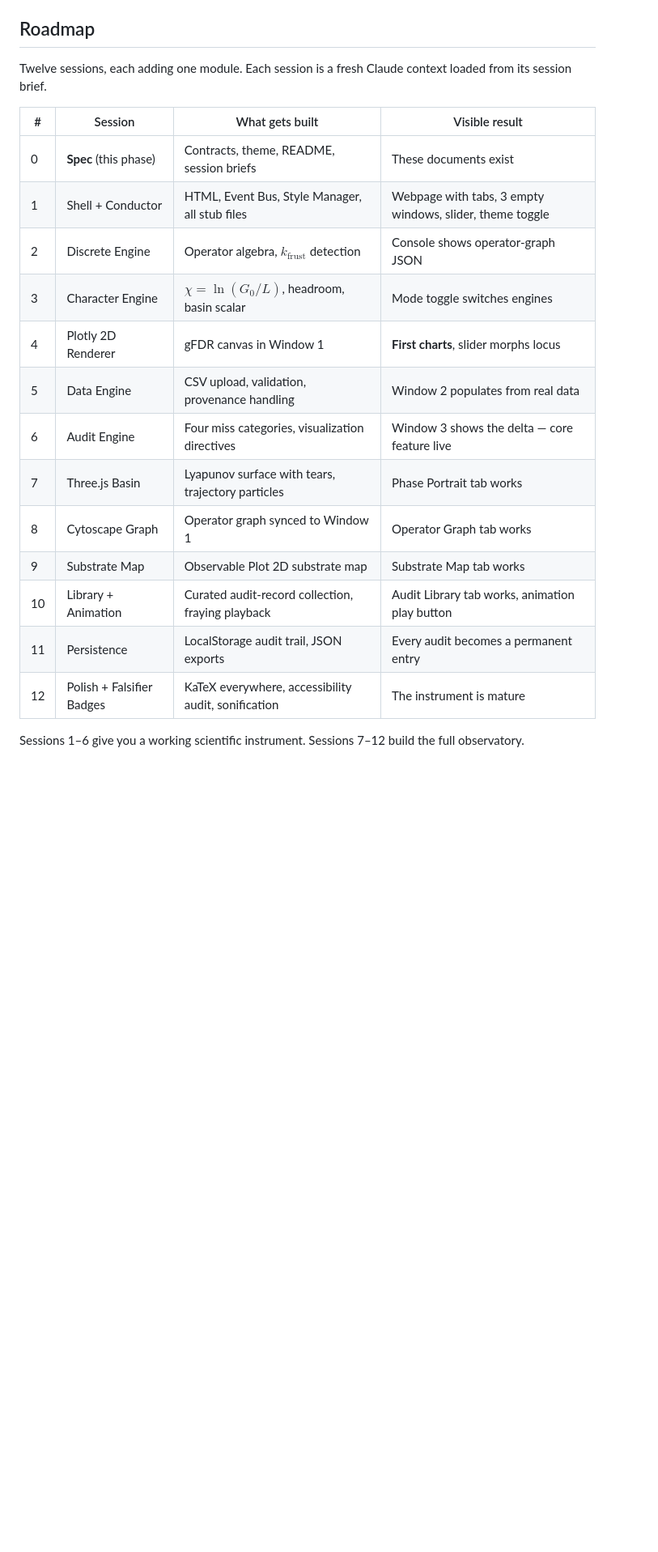
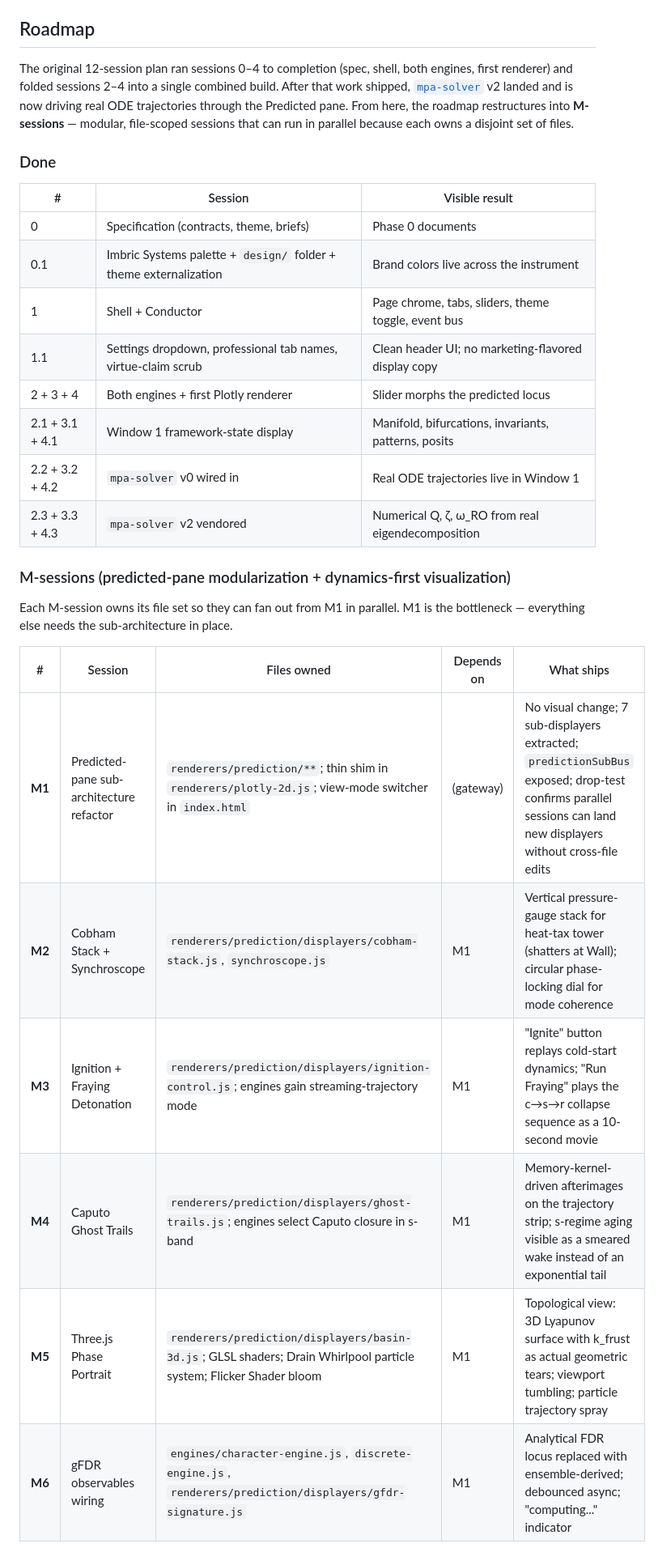
Before and after one commit to ronviers/mpa-auditor, a Markdown page: README.md, the part around one of its changes. Shown at 81% size. GitHub-like rendering; blank space fills up the shorter version.

```diff
--- a/README.md
+++ b/README.md
@@ -111,22 +111,31 @@ Run that from inside `H:\mpa-auditor`, then open `http://localhost:8000` in a br
 
 ## Roadmap
 
-Twelve sessions, each adding one module. Each session is a fresh Claude context loaded from its session brief.
+The original 12-session plan ran sessions 0–4 to completion (spec, shell, both engines, first renderer) and folded sessions 2–4 into a single combined build. After that work shipped, [`mpa-solver`](https://github.com/ronviers/mpa-solver) v2 landed and is now driving real ODE trajectories through the Predicted pane. From here, the roadmap restructures into **M-sessions** — modular, file-scoped sessions that can run in parallel because each owns a disjoint set of files.
 
-| # | Session | What gets built | Visible result |
-|---|---------|----------------|----------------|
-| 0 | **Spec** (this phase) | Contracts, theme, README, session briefs | These documents exist |
-| 1 | Shell + Conductor | HTML, Event Bus, Style Manager, all stub files | Webpage with tabs, 3 empty windows, slider, theme toggle |
-| 2 | Discrete Engine | Operator algebra, $k_\text{frust}$ detection | Console shows operator-graph JSON |
-| 3 | Character Engine | $\chi = \ln(G_0/L)$, headroom, basin scalar | Mode toggle switches engines |
-| 4 | Plotly 2D Renderer | gFDR canvas in Window 1 | **First charts**, slider morphs locus |
-| 5 | Data Engine | CSV upload, validation, provenance handling | Window 2 populates from real data |
-| 6 | Audit Engine | Four miss categories, visualization directives | Window 3 shows the delta — core feature live |
-| 7 | Three.js Basin | Lyapunov surface with tears, trajectory particles | Phase Portrait tab works |
-| 8 | Cytoscape Graph | Operator graph synced to Window 1 | Operator Graph tab works |
-| 9 | Substrate Map | Observable Plot 2D substrate map | Substrate Map tab works |
-| 10 | Library + Animation | Curated audit-record collection, fraying playback | Audit Library tab works, animation play button |
-| 11 | Persistence | LocalStorage audit trail, JSON exports | Every audit becomes a permanent entry |
-| 12 | Polish + Falsifier Badges | KaTeX everywhere, accessibility audit, sonification | The instrument is mature |
+### Done
 
-Sessions 1–6 give you a working scientific instrument. Sessions 7–12 build the full observatory.
+| # | Session | Visible result |
+|---|---|---|
+| 0   | Specification (contracts, theme, briefs) | Phase 0 documents |
+| 0.1 | Imbric Systems palette + `design/` folder + theme externalization | Brand colors live across the instrument |
+| 1   | Shell + Conductor | Page chrome, tabs, sliders, theme toggle, event bus |
+| 1.1 | Settings dropdown, professional tab names, virtue-claim scrub | Clean header UI; no marketing-flavored display copy |
+| 2 + 3 + 4 | Both engines + first Plotly renderer | Slider morphs the predicted locus |
+| 2.1 + 3.1 + 4.1 | Window 1 framework-state display | Manifold, bifurcations, invariants, patterns, posits |
+| 2.2 + 3.2 + 4.2 | `mpa-solver` v0 wired in | Real ODE trajectories live in Window 1 |
+| 2.3 + 3.3 + 4.3 | `mpa-solver` v2 vendored | Numerical Q, ζ, ω_RO from real eigendecomposition |
+
+### M-sessions (predicted-pane modularization + dynamics-first visualization)
+
+Each M-session owns its file set so they can fan out from M1 in parallel. M1 is the bottleneck — everything else needs the sub-architecture in place.
+
+| # | Session | Files owned | Depends on | What ships |
+|---|---|---|---|---|
+| **M1** | Predicted-pane sub-architecture refactor | `renderers/prediction/**`; thin shim in `renderers/plotly-2d.js`; view-mode switcher in `index.html` | (gateway) | No visual change; 7 sub-displayers extracted; `predictionSubBus` exposed; drop-test confirms parallel sessions can land new displayers without cross-file edits |
+| **M2** | Cobham Stack + Synchroscope | `renderers/prediction/displayers/cobham-stack.js`, `synchroscope.js` | M1 | Vertical pressure-gauge stack for heat-tax tower (shatters at Wall); circular phase-locking dial for mode coherence |
+| **M3** | Ignition + Fraying Detonation | `renderers/prediction/displayers/ignition-control.js`; engines gain streaming-trajectory mode | M1 | "Ignite" button replays cold-start dynamics; "Run Fraying" plays the c→s→r collapse sequence as a 10-second movie |
+| **M4** | Caputo Ghost Trails | `renderers/prediction/displayers/ghost-trails.js`; engines select Caputo closure in s-band | M1 | Memory-kernel-driven afterimages on the trajectory strip; s-regime aging visible as a smeared wake instead of an exponential tail |
+| **M5** | Three.js Phase Portrait | `renderers/prediction/displayers/basin-3d.js`; GLSL shaders; Drain Whirlpool particle system; Flicker Shader bloom | M1 | Topological view: 3D Lyapunov surface with k_frust as actual geometric tears; viewport tumbling; particle trajectory spray |
+| **M6** | gFDR observables wiring | `engines/character-engine.js`, `discrete-engine.js`, `renderers/prediction/displayers/gfdr-signature.js` | M1 | Analytical FDR locus replaced with ensemble-derived; debounced async; "computing..." indicator |
+
```
Also changed, not shown: other parts of README.md (+10 -0 lines), docs/m1-predicted-pane-refactor-handoff.md (added, +246 -0 lines).
